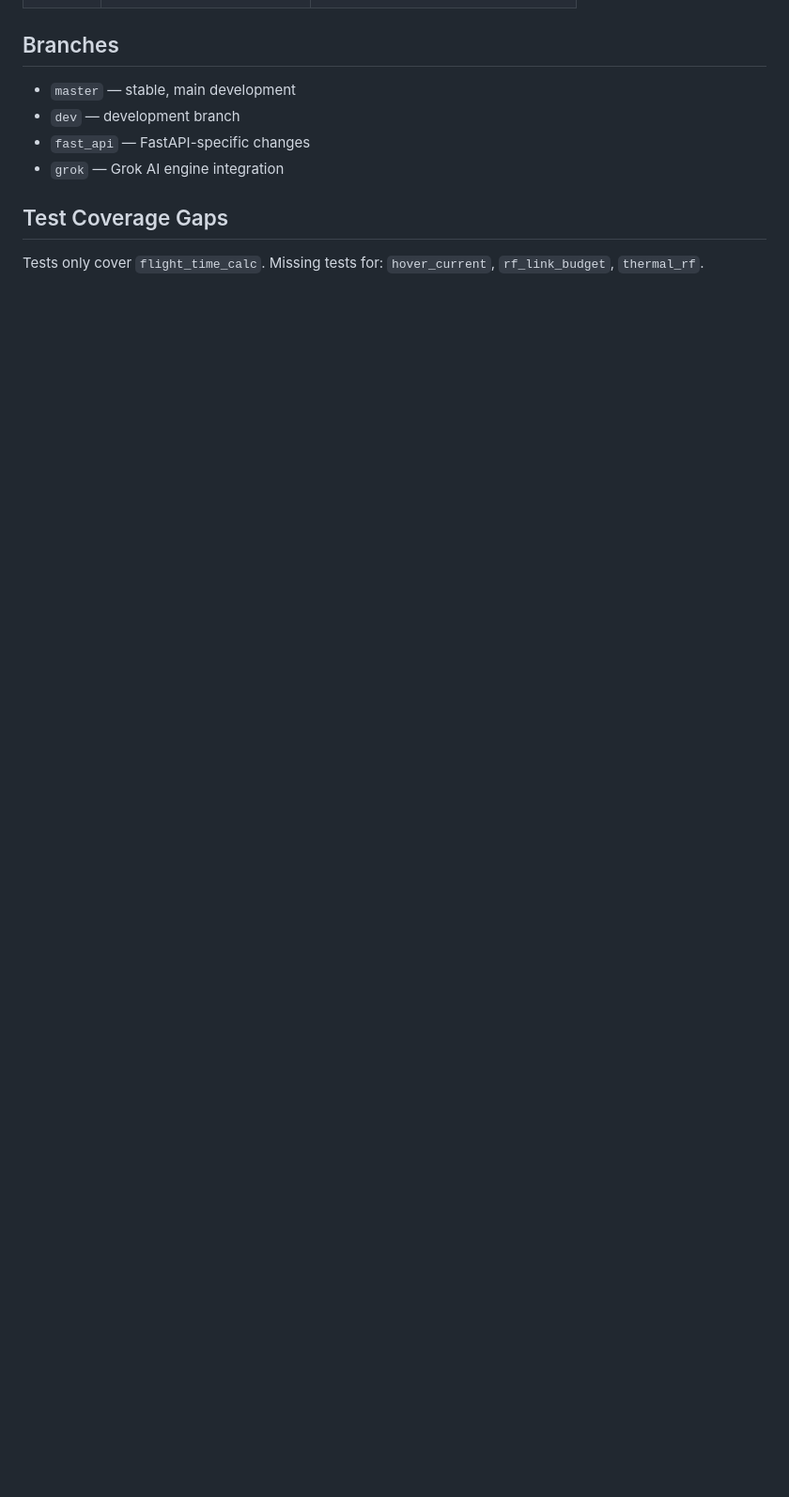
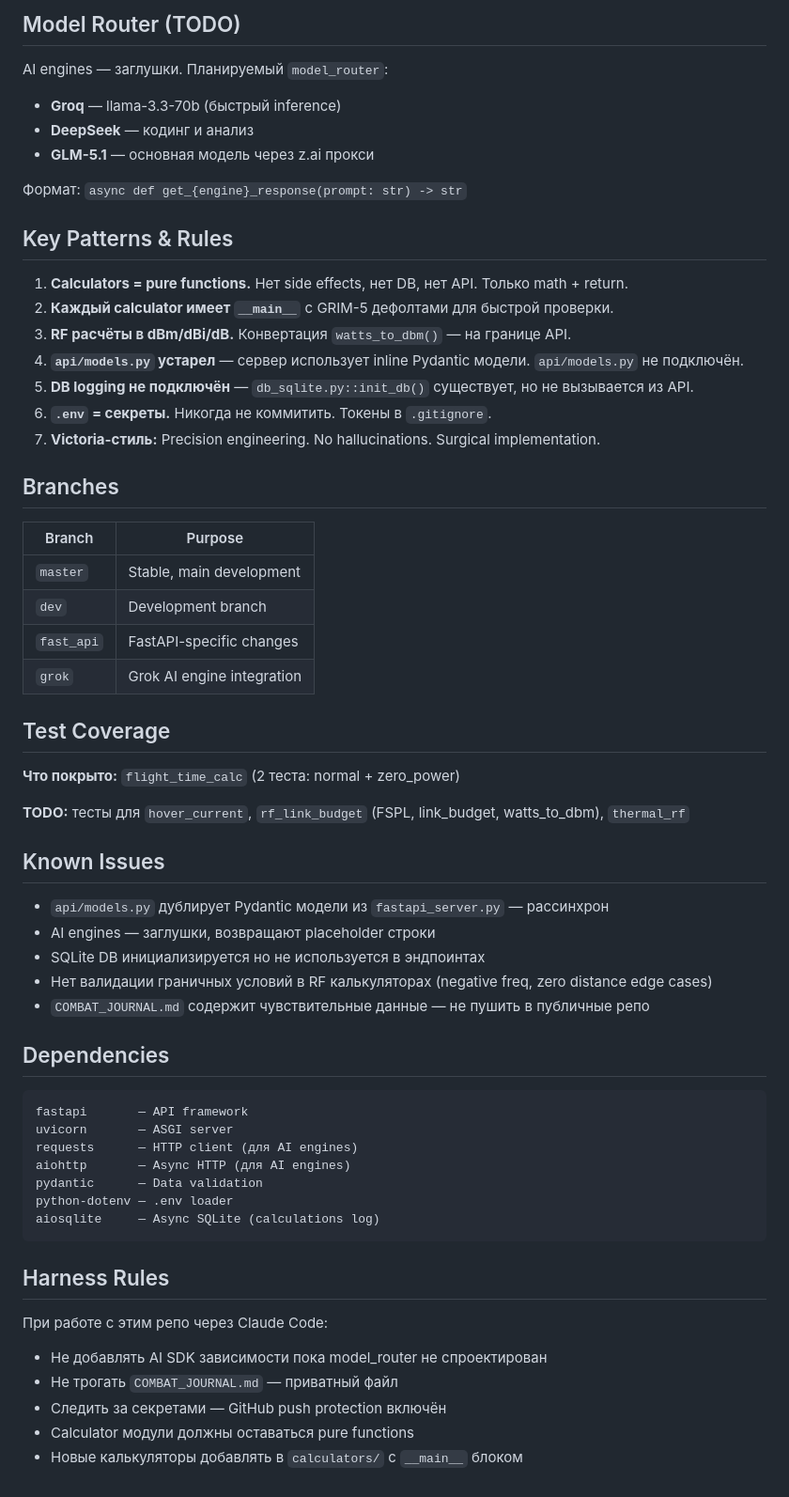
Before and after one commit to Redrock453/grim-fpv-ai, a Markdown page: CLAUDE.md, the part around one of its changes. Shown at 94% size. GitHub-like rendering; blank space fills up the shorter version.

````diff
--- a/CLAUDE.md
+++ b/CLAUDE.md
@@ -77,11 +121,62 @@ tests/             — unittest, only flight_time tests so far
+## Model Router (TODO)
+
+AI engines — заглушки. Планируемый `model_router`:
+- **Groq** — llama-3.3-70b (быстрый inference)
+- **DeepSeek** — кодинг и анализ
+- **GLM-5.1** — основная модель через z.ai прокси
+
+Формат: `async def get_{engine}_response(prompt: str) -> str`
+
+## Key Patterns & Rules
+
+1. **Calculators = pure functions.** Нет side effects, нет DB, нет API. Только math + return.
+2. **Каждый calculator имеет `__main__`** с GRIM-5 дефолтами для быстрой проверки.
+3. **RF расчёты в dBm/dBi/dB.** Конвертация `watts_to_dbm()` — на границе API.
+4. **`api/models.py` устарел** — сервер использует inline Pydantic модели. `api/models.py` не подключён.
+5. **DB logging не подключён** — `db_sqlite.py::init_db()` существует, но не вызывается из API.
+6. **`.env` = секреты.** Никогда не коммитить. Токены в `.gitignore`.
+7. **Victoria-стиль:** Precision engineering. No hallucinations. Surgical implementation.
 
 ## Branches
 
-- `master` — stable, main development
-- `dev` — development branch
-- `fast_api` — FastAPI-specific changes
-- `grok` — Grok AI engine integration
+| Branch | Purpose |
+|--------|---------|
+| `master` | Stable, main development |
+| `dev` | Development branch |
+| `fast_api` | FastAPI-specific changes |
+| `grok` | Grok AI engine integration |
 
-## Test Coverage Gaps
+## Test Coverage
 
-Tests only cover `flight_time_calc`. Missing tests for: `hover_current`, `rf_link_budget`, `thermal_rf`.
+**Что покрыто:** `flight_time_calc` (2 теста: normal + zero_power)
+
+**TODO:** тесты для `hover_current`, `rf_link_budget` (FSPL, link_budget, watts_to_dbm), `thermal_rf`
+
+## Known Issues
+
+- `api/models.py` дублирует Pydantic модели из `fastapi_server.py` — рассинхрон
+- AI engines — заглушки, возвращают placeholder строки
+- SQLite DB инициализируется но не используется в эндпоинтах
+- Нет валидации граничных условий в RF калькуляторах (negative freq, zero distance edge cases)
+- `COMBAT_JOURNAL.md` содержит чувствительные данные — не пушить в публичные репо
+
+## Dependencies
+
+```
+fastapi       — API framework
+uvicorn       — ASGI server
+requests      — HTTP client (для AI engines)
+aiohttp       — Async HTTP (для AI engines)
+pydantic      — Data validation
+python-dotenv — .env loader
+aiosqlite     — Async SQLite (calculations log)
+```
+
+## Harness Rules
+
+При работе с этим репо через Claude Code:
+- Не добавлять AI SDK зависимости пока model_router не спроектирован
+- Не трогать `COMBAT_JOURNAL.md` — приватный файл
+- Следить за секретами — GitHub push protection включён
+- Calculator модули должны оставаться pure functions
+- Новые калькуляторы добавлять в `calculators/` с `__main__` блоком
````
Also changed, not shown: other parts of CLAUDE.md (+90 -46 lines).
